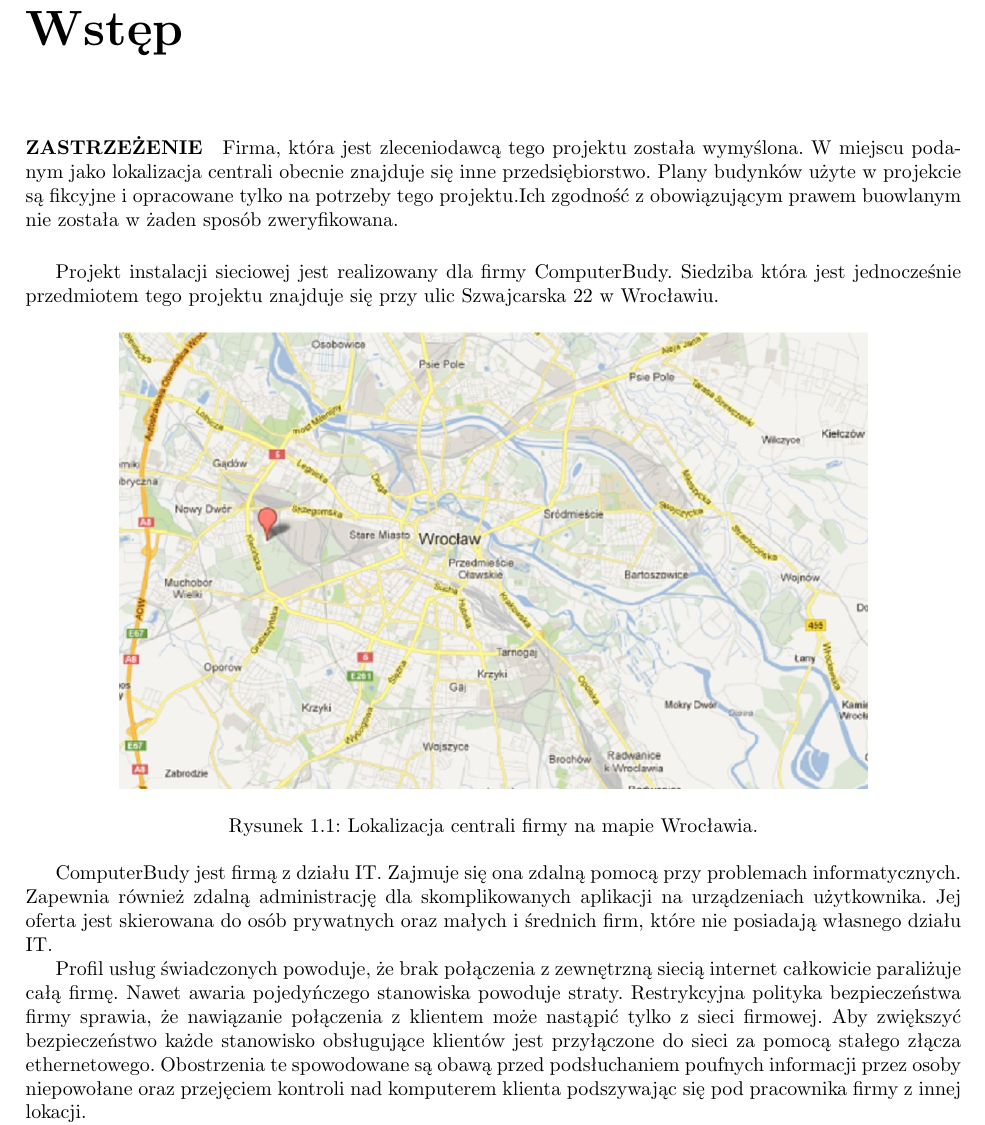
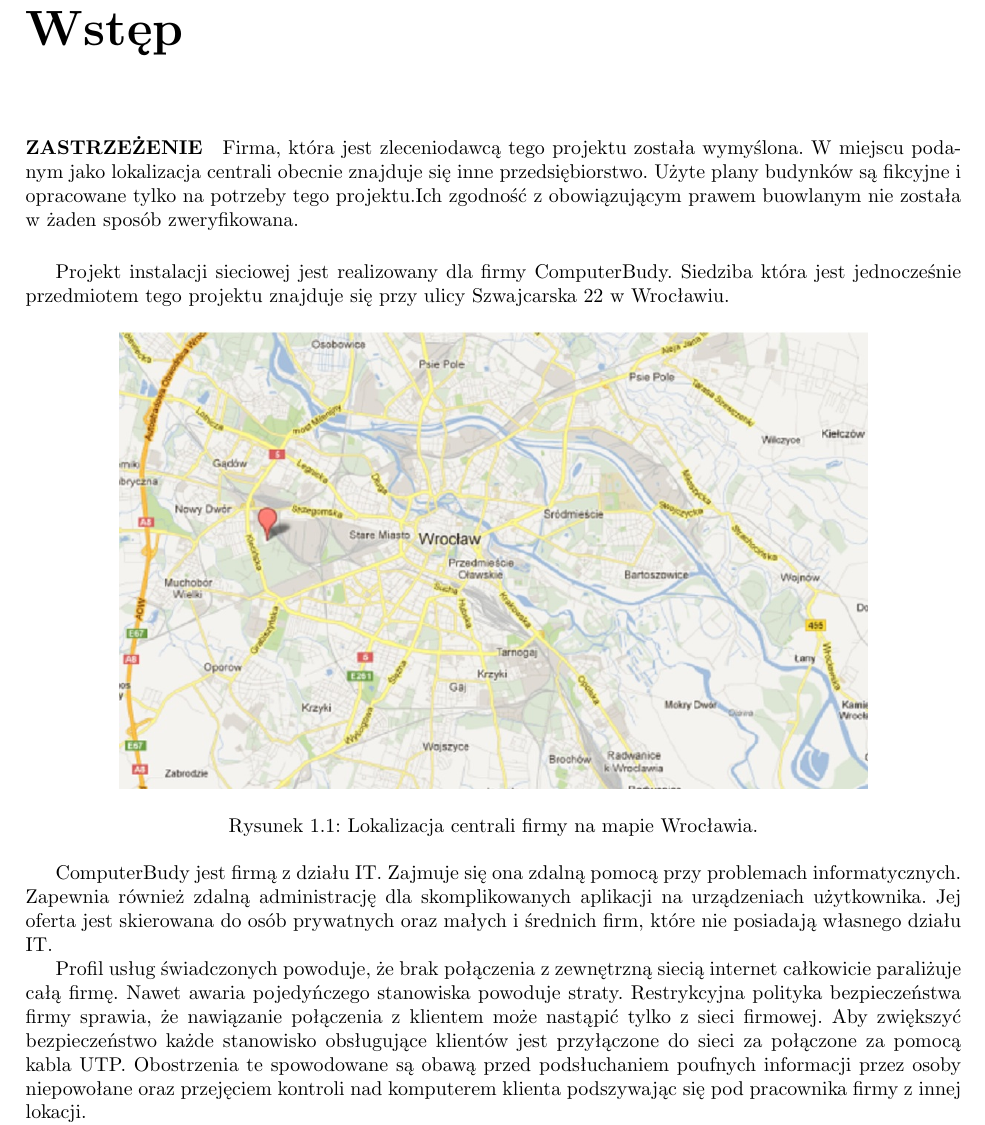
Before and after one commit to unfr3sh/lokal, a LaTeX document (projekt lokalne sieci.tex): part of page 3 of 8, cut so that both start at the same text. Compiled offline with pdfLaTeX.

Commit message:
poprawka tekstu o przyłączeniu kompów

```diff
--- a/projekt lokalne sieci.tex
+++ b/projekt lokalne sieci.tex
@@ -80,12 +80,12 @@
 \chapter{Wstęp}
 \paragraph{ZASTRZEŻENIE}
 Firma, która jest zleceniodawcą tego projektu została wymyślona.
-W miejscu podanym jako lokalizacja centrali obecnie znajduje się inne przedsiębiorstwo. Plany budynków użyte w projekcie są fikcyjne i opracowane tylko na
+W miejscu podanym jako lokalizacja centrali obecnie znajduje się inne przedsiębiorstwo. Użyte plany budynków są fikcyjne i opracowane tylko na
 potrzeby tego projektu.Ich zgodność z obowiązującym prawem buowlanym nie została w żaden sposób zweryfikowana.
 
 \vspace{0,5cm}
 Projekt instalacji sieciowej jest realizowany dla firmy ComputerBudy. Siedziba która jest jednocześnie przedmiotem tego projektu znajduje się
-przy ulic Szwajcarska 22 w Wrocławiu.
+przy ulicy Szwajcarska 22 w Wrocławiu.
 
 \begin{figure}[h!]
   \centering
@@ -100,7 +100,7 @@ nie posiadają własnego działu IT.
 Profil usług świadczonych powoduje, że brak połączenia z zewnętrzną siecią internet całkowicie paraliżuje całą firmę.
 Nawet awaria pojedyńczego stanowiska powoduje straty. Restrykcyjna polityka bezpieczeństwa firmy sprawia, że nawiązanie połączenia z klientem
 może nastąpić tylko z sieci firmowej. Aby zwiększyć bezpieczeństwo każde stanowisko obsługujące klientów jest przyłączone do sieci
-za pomocą stałego złącza ethernetowego. Obostrzenia te spowodowane są obawą przed podsłuchaniem poufnych informacji przez osoby niepowołane oraz
+za połączone za pomocą kabla UTP. Obostrzenia te spowodowane są obawą przed podsłuchaniem poufnych informacji przez osoby niepowołane oraz
 przejęciem kontroli nad komputerem klienta podszywając się pod pracownika firmy z innej lokacji.
 
 ComputerBudy wynajmuje łącznie 4 piętra w dwóch bliźniaczych budynkach stojących obok siebie.W pierwszym dwa i w następnym budynku kolejne dwa.
```
